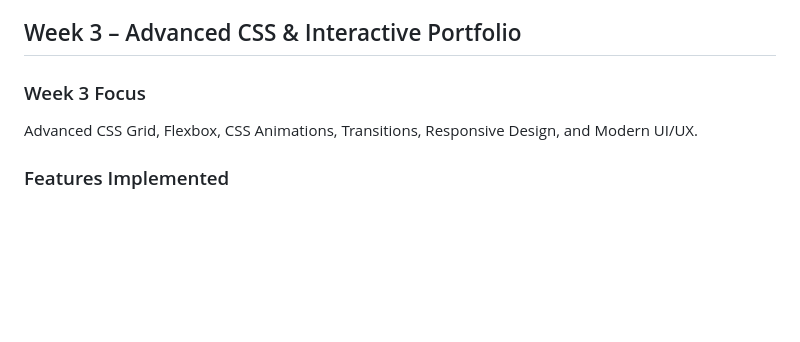
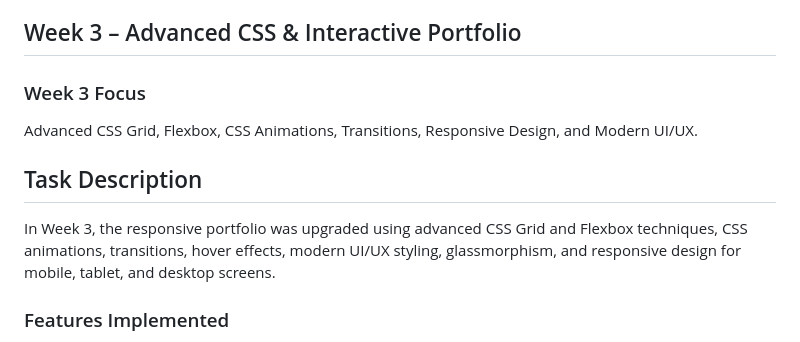
Before and after one commit to Noor-shii-ship-it/aurex-web-internship-noor-fatima, a Markdown page: README.md, the part around the change. Drawn GitHub-style; blank space fills up the shorter version.

Commit message:
Update Week 3 task description

```diff
--- a/README.md
+++ b/README.md
@@ -163,6 +163,10 @@ Across Week 1 and Week 2, I developed a strong foundation in HTML5, CSS3, Git, G
 
 Advanced CSS Grid, Flexbox, CSS Animations, Transitions, Responsive Design, and Modern UI/UX.
 
+## Task Description
+
+In Week 3, the responsive portfolio was upgraded using advanced CSS Grid and Flexbox techniques, CSS animations, transitions, hover effects, modern UI/UX styling, glassmorphism, and responsive design for mobile, tablet, and desktop screens.
+
 ### Features Implemented
 
 - Advanced CSS Grid using `grid-template-areas`
```
